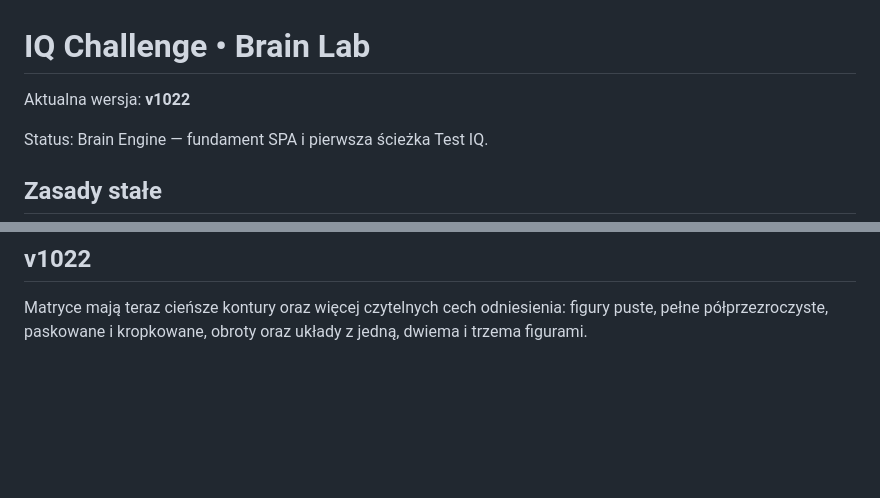
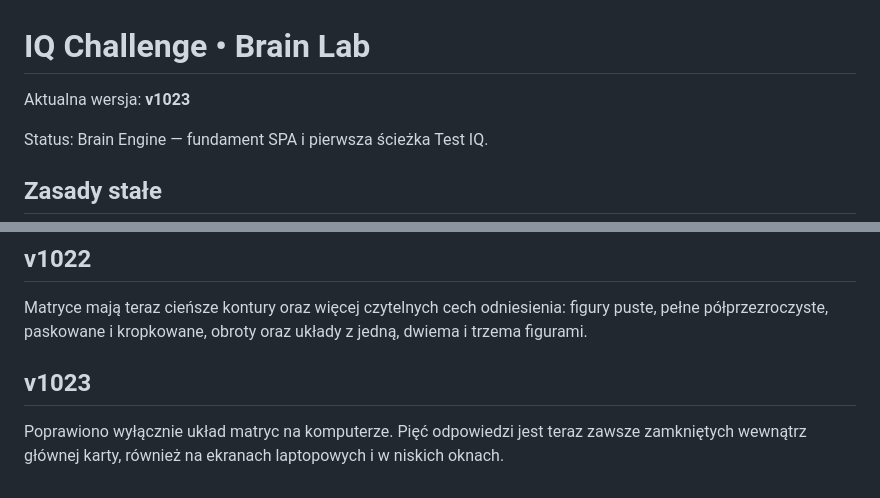
Before and after one commit to wiejskachatkapl-stack/testyiq, a Markdown page: docs/PROJECT.md, 2 parts joined by grey strips. GitHub-like rendering; blank space fills up the shorter version.

```diff
--- a/docs/PROJECT.md
+++ b/docs/PROJECT.md
@@ -1,6 +1,6 @@
 # IQ Challenge • Brain Lab
 
-Aktualna wersja: **v1022**
+Aktualna wersja: **v1023**
 
 Status: Brain Engine — fundament SPA i pierwsza ścieżka Test IQ.
 
@@ -88,3 +88,7 @@ Naprawiono odpowiedzi matryc: wszystkie pięć wariantów jest wizualnie unikaln
 
 ## v1022
 Matryce mają teraz cieńsze kontury oraz więcej czytelnych cech odniesienia: figury puste, pełne półprzezroczyste, paskowane i kropkowane, obroty oraz układy z jedną, dwiema i trzema figurami.
+
+
+## v1023
+Poprawiono wyłącznie układ matryc na komputerze. Pięć odpowiedzi jest teraz zawsze zamkniętych wewnątrz głównej karty, również na ekranach laptopowych i w niskich oknach.
```
Also changed, not shown: docs/CHANGELOG.md (+9 -0 lines).
